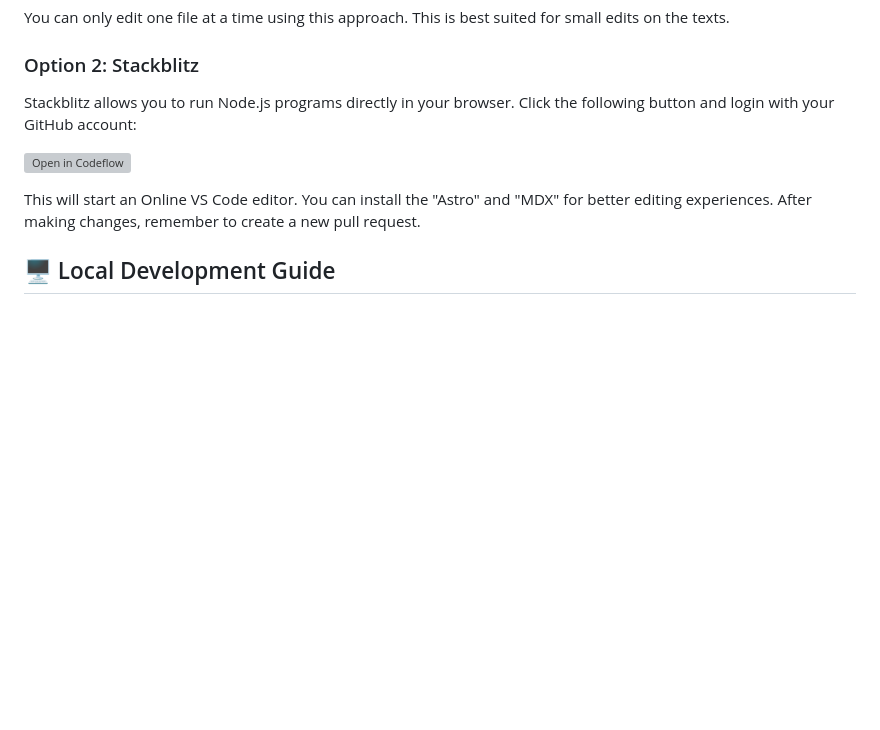
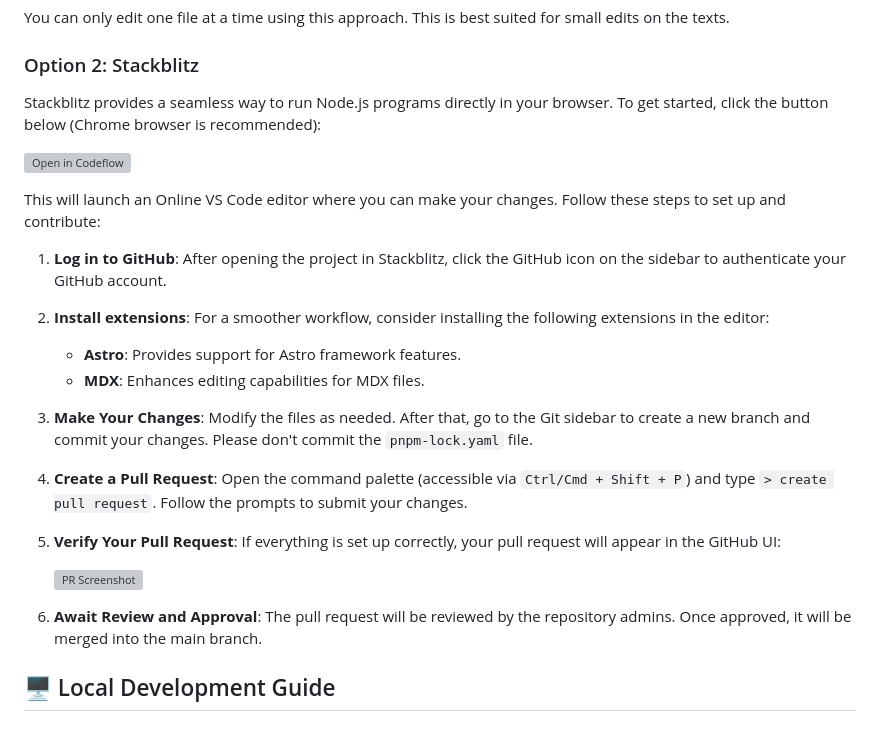
Before and after one commit to TheChenGroup/TheChenGroup.github.io, a Markdown page: README.md, the part around the change. GitHub-like rendering; blank space fills up the shorter version; grey boxes are pictures that could not be loaded.

Commit message:
update online development instructions

```diff
--- a/README.md
+++ b/README.md
@@ -93,11 +93,34 @@ You can only edit one file at a time using this approach. This is best suited fo
 
 ### Option 2: Stackblitz
 
-Stackblitz allows you to run Node.js programs directly in your browser. Click the following button and login with your GitHub account:
+Stackblitz provides a seamless way to run Node.js programs directly in your browser. To get started, click the button below (Chrome browser is recommended):
 
 [![Open in Codeflow](https://developer.stackblitz.com/img/open_in_codeflow.svg)](https:///pr.new/TheChenGroup/TheChenGroup.github.io)
 
-This will start an Online VS Code editor. You can install the "Astro" and "MDX" for better editing experiences. After making changes, remember to create a new pull request.
+This will launch an Online VS Code editor where you can make your changes. Follow these steps to set up and contribute:
+
+1. **Log in to GitHub**:
+   After opening the project in Stackblitz, click the GitHub icon on the sidebar to authenticate your GitHub account.
+
+2. **Install extensions**:
+   For a smoother workflow, consider installing the following extensions in the editor:
+   - **Astro**: Provides support for Astro framework features.
+   - **MDX**: Enhances editing capabilities for MDX files.
+
+3. **Make Your Changes**:
+   Modify the files as needed. After that, go to the Git sidebar to create a new branch and commit your changes. Please don't commit the `pnpm-lock.yaml` file.
+
+4. **Create a Pull Request**:
+   Open the command palette (accessible via `Ctrl/Cmd + Shift + P`) and type `> create pull request`. Follow the prompts to submit your changes.
+
+5. **Verify Your Pull Request**:
+   If everything is set up correctly, your pull request will appear in the GitHub UI:
+
+   ![PR Screenshot](https://github.com/user-attachments/assets/6e09f59a-c055-45b9-812a-fb7b4451db01)
+
+6. **Await Review and Approval**:
+   The pull request will be reviewed by the repository admins. Once approved, it will be merged into the main branch.
+
 
 ## 🖥️ Local Development Guide
 
```
